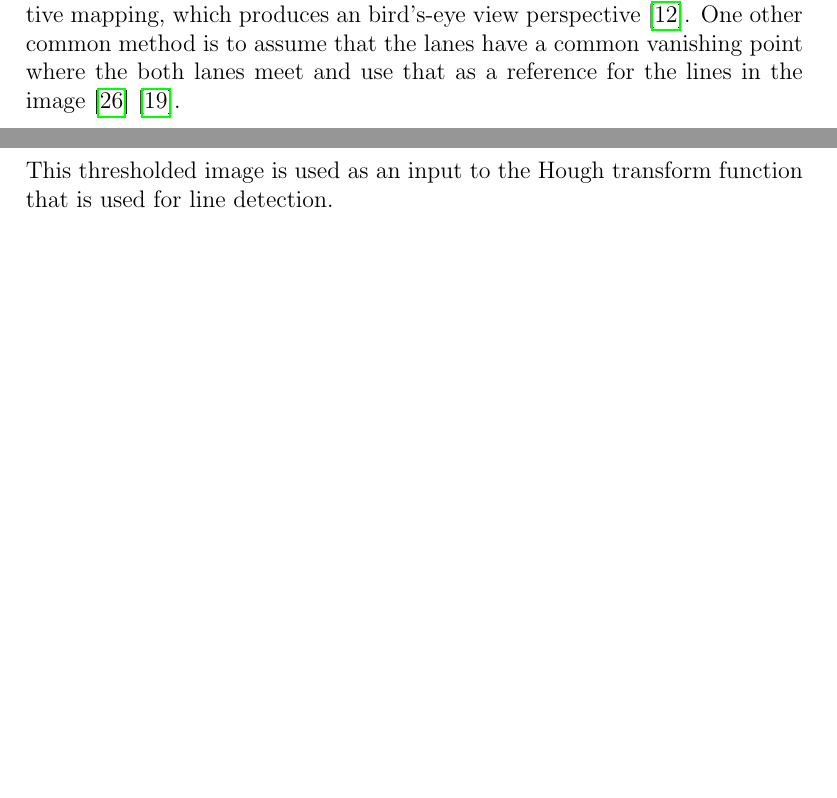
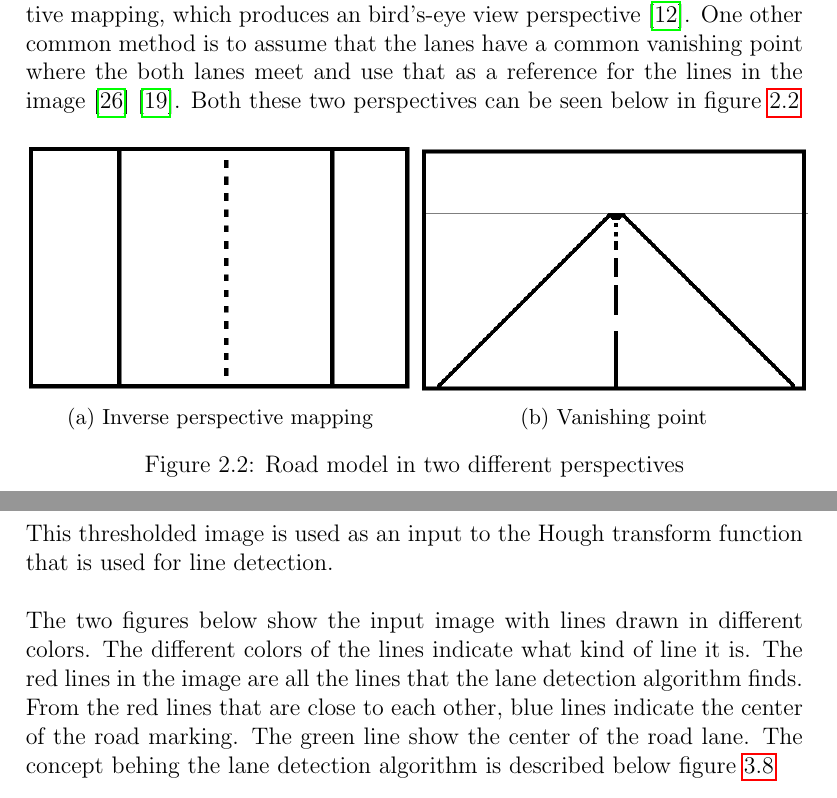
Before and after one commit to sanfer1/thesis, a LaTeX thesis (Report/main.tex, which reads Report/StateOfTheArt.tex, Report/implementation.tex): two parts of pages 23 and 35 of 50 before the commit and two parts of pages 23 and 36 of 51 after it, joined at a grey line, cut so that both start at the same text, the shorter picture padded with empty space. Compiled offline with pdfLaTeX.

Commit message:
emilspresentation

```diff
--- a/Report/StateOfTheArt.tex
+++ b/Report/StateOfTheArt.tex
@@ -106,7 +106,19 @@ Hough transform (HT) is then applied to the image in order to determine if there
 Each point in the parameter space has a count, and each point in the image space has a vote. Edge pixels with the same theta and r value are assumed to define a line in the image. To compute the frequency of each line theta and r are put in a number of so called bins.  When all the edge pixels have been converted to parameter space these bins can be analyzed and the ones with the most amount of votes are the most prominent lines in the image. Usually a threshold is set where counts that does not exceed the threshold are ignored and only the most prominent lines are accepted \cite{davies}.
 
 \subsection{Road model}
-The majority of lane detection systems initially propose a model of a road. This model can be both something simple as straight lines or more complex splines. Some researchers make the assumption that the road is two parallel lines in the image, this can be done after an operation called inverse perspective mapping, which produces an bird's-eye view  perspective \cite{bertozzi1998gold}. One other common method is to assume that the lanes have a common vanishing point where the both lanes meet and use that as a reference for the lines in the image \cite{Yenikaya:2013:KVR:2522968.2522970}\cite{jingyu2013lane}.
+The majority of lane detection systems initially propose a model of a road. This model can be both something simple as straight lines or more complex splines. Some researchers make the assumption that the road is two parallel lines in the image, this can be done after an operation called inverse perspective mapping, which produces an bird's-eye view  perspective \cite{bertozzi1998gold}. One other common method is to assume that the lanes have a common vanishing point where the both lanes meet and use that as a reference for the lines in the image \cite{Yenikaya:2013:KVR:2522968.2522970}\cite{jingyu2013lane}. Both these two perspectives can be seen below in figure \ref{fig:Inverse perspective mapping and vanishing point perspective}
+
+\begin{figure}[H]
+  \begin{subfigure}[b]{0.50\textwidth}
+    \includegraphics[width=\textwidth]{./img/IPM.png}
+    \caption{\label{fig:Inverse perspective mapping}Inverse perspective mapping}
+  \end{subfigure}
+  \begin{subfigure}[b]{0.50\textwidth}
+    \includegraphics[width=\textwidth]{./img/Vanishingpoint.png}
+    \caption{\label{fig:Vanishing point}Vanishing point}
+  \end{subfigure}
+  \caption{\label{fig:Inverse perspective mapping and vanishing point perspective}Road model in two different perspectives}
+\end{figure}
 
 \subsection{Model fitting}
 As mentioned in the road model section, very often a road model is used and fitted to the observed information from the feature extraction section.\\
--- a/Report/implementation.tex
+++ b/Report/implementation.tex
@@ -119,7 +127,9 @@ The gray scale image is the input to the canny edge detection function. As descr
   \label{fig:Tresholded image using canny filter}
 \end{figure}
 
-This thresholded image is used as an input to the Hough transform function that is used for line detection.
+This thresholded image is used as an input to the Hough transform function that is used for line detection.\\
+
+The two figures below show the input image with lines drawn in different colors. The different colors of the lines indicate what kind of line it is. The red lines in the image are all the lines that the lane detection algorithm finds. From the red lines that are close to each other, blue lines indicate the center of the road marking. The green line show the center of the road lane. The concept behing the lane detection algorithm is described below figure \ref{fig:Detected lines}
 
 
 \begin{figure}[H]
```
Also changed, not shown: Report/discussion.tex (+1 -3 lines), Report/results.tex (+3 -6 lines), Report/img/IPM.png (added), Report/img/Vanishingpoint.png (added), Report/img/developed_system.png (added), Report/StateOfTheArt.tex (2 more changed lines), Report/implementation.tex (10 more changed lines).
